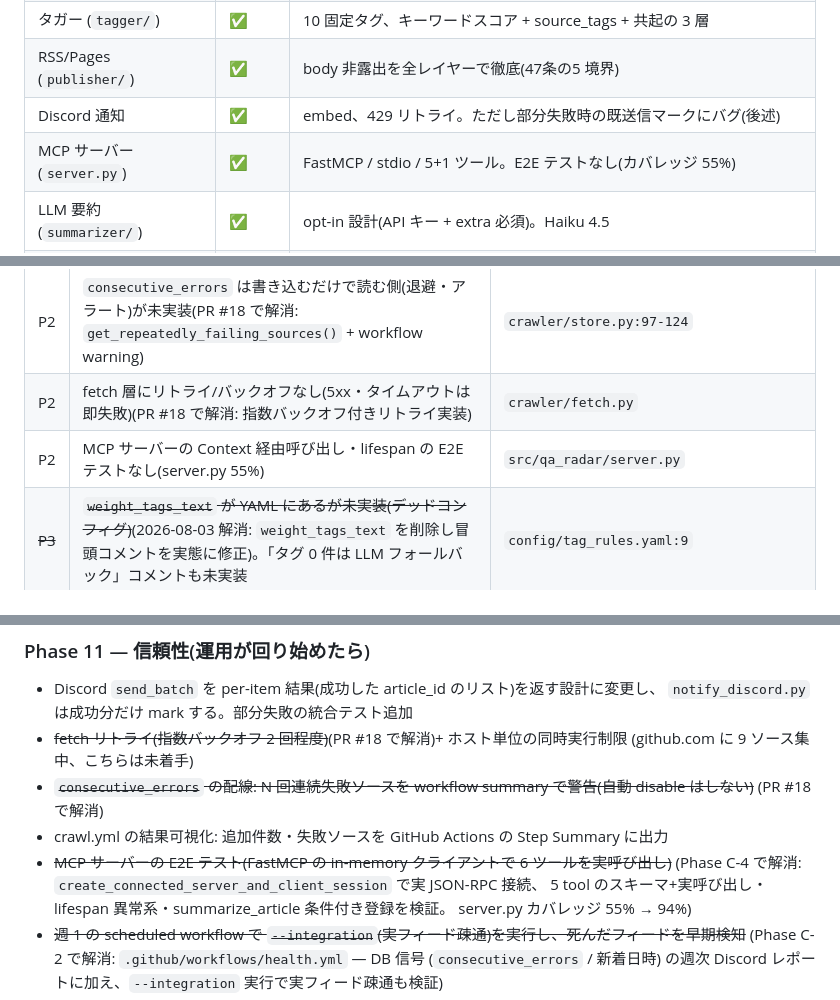
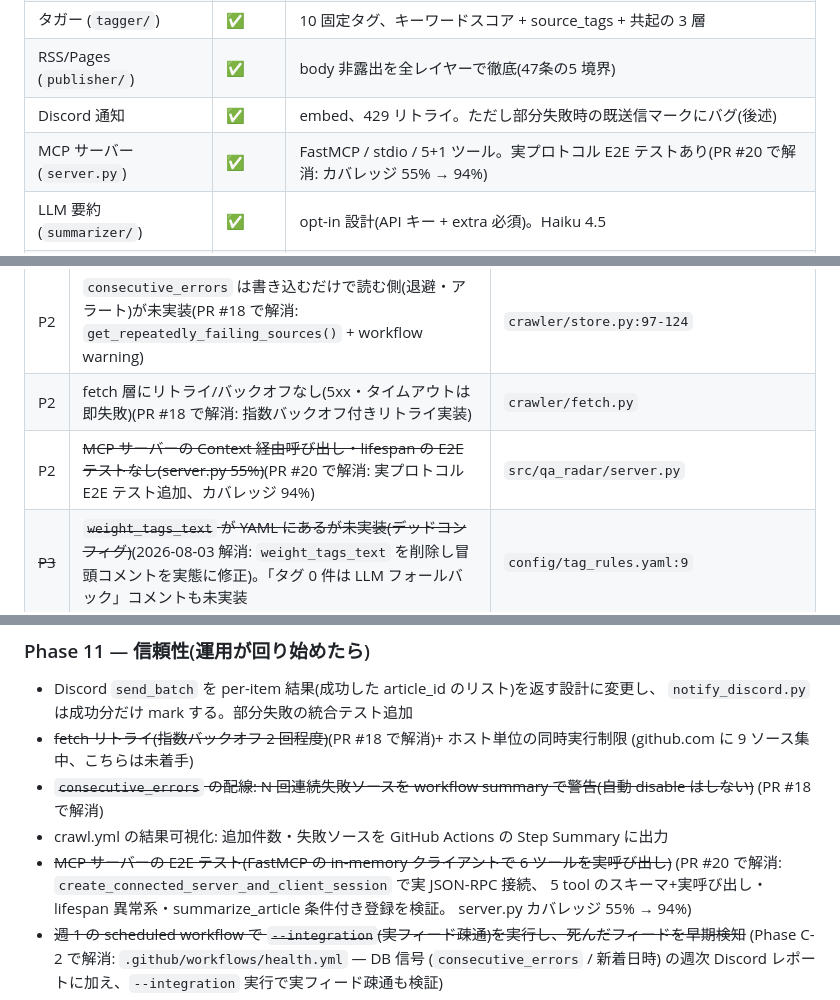
Before and after one commit to Y-Kanekoo/qa-radar, a Markdown page: docs/status-and-roadmap.md, 3 parts joined by grey strips. Drawn GitHub-style.

```diff
--- a/docs/status-and-roadmap.md
+++ b/docs/status-and-roadmap.md
@@ -60,7 +60,7 @@ Phase 0〜9 完了時点の全体調査。コードベース・設定・GitHub
 | タガー (`tagger/`) | ✅ | 10 固定タグ、キーワードスコア + source_tags + 共起の 3 層 |
 | RSS/Pages (`publisher/`) | ✅ | body 非露出を全レイヤーで徹底(47条の5 境界) |
 | Discord 通知 | ✅ | embed、429 リトライ。ただし部分失敗時の既送信マークにバグ(後述) |
-| MCP サーバー (`server.py`) | ✅ | FastMCP / stdio / 5+1 ツール。E2E テストなし(カバレッジ 55%) |
+| MCP サーバー (`server.py`) | ✅ | FastMCP / stdio / 5+1 ツール。実プロトコル E2E テストあり(PR #20 で解消: カバレッジ 55% → 94%) |
 | LLM 要約 (`summarizer/`) | ✅ | opt-in 設計(API キー + extra 必須)。Haiku 4.5 |
 | ソース定義 | ✅ 40 本 | tool 9 / blog 20 / community 6 / note 4 / paper 1。ja 16 / en 24 |
 | CI | ✅ | ruff + pytest + coverage≥80%、Python 3.11/3.12 マトリクス、直近全成功 |
@@ -88,7 +88,7 @@ Phase 0〜9 完了時点の全体調査。コードベース・設定・GitHub
 | P2 | ~~クロスソース転載検出が実装・テスト済みだが未配線~~(PR #19 で解消: `resolve_cross_source_original()` を配線し出力から除外) | `crawler/dedup.py` |
 | P2 | `consecutive_errors` は書き込むだけで読む側(退避・アラート)が未実装(PR #18 で解消: `get_repeatedly_failing_sources()` + workflow warning) | `crawler/store.py:97-124` |
 | P2 | fetch 層にリトライ/バックオフなし(5xx・タイムアウトは即失敗)(PR #18 で解消: 指数バックオフ付きリトライ実装) | `crawler/fetch.py` |
-| P2 | MCP サーバーの Context 経由呼び出し・lifespan の E2E テストなし(server.py 55%) | `src/qa_radar/server.py` |
+| P2 | ~~MCP サーバーの Context 経由呼び出し・lifespan の E2E テストなし(server.py 55%)~~(PR #20 で解消: 実プロトコル E2E テスト追加、カバレッジ 94%) | `src/qa_radar/server.py` |
 | ~~P3~~ | ~~`weight_tags_text` が YAML にあるが未実装(デッドコンフィグ)~~(2026-08-03 解消: `weight_tags_text` を削除し冒頭コメントを実態に修正)。「タグ 0 件は LLM フォールバック」コメントも未実装 | `config/tag_rules.yaml:9` |
 | P3 | crawl.yml の `pages_artifact` output が実際にはセットされない(echo ステップに id がない) | `.github/workflows/crawl.yml:33,97-99` |
 | P3 | FTS5 `unicode61` は日本語を分かち書きしないため、日本語の部分一致精度が低い(既知の制約) | `db.py` |
@@ -125,7 +125,7 @@ Releases に data-* が残り続け、`uvx qa-radar` が動くこと。
   (PR #18 で解消)
 - crawl.yml の結果可視化: 追加件数・失敗ソースを GitHub Actions の Step Summary に出力
 - ~~MCP サーバーの E2E テスト(FastMCP の in-memory クライアントで 6 ツールを実呼び出し)~~
-  (Phase C-4 で解消: `create_connected_server_and_client_session` で実 JSON-RPC 接続、
+  (PR #20 で解消: `create_connected_server_and_client_session` で実 JSON-RPC 接続、
   5 tool のスキーマ+実呼び出し・lifespan 異常系・summarize_article 条件付き登録を検証。
   server.py カバレッジ 55% → 94%)
 - ~~週 1 の scheduled workflow で `--integration`(実フィード疎通)を実行し、死んだフィードを早期検知~~
```
Also changed, not shown: CHANGELOG.md (+5 -0 lines).
